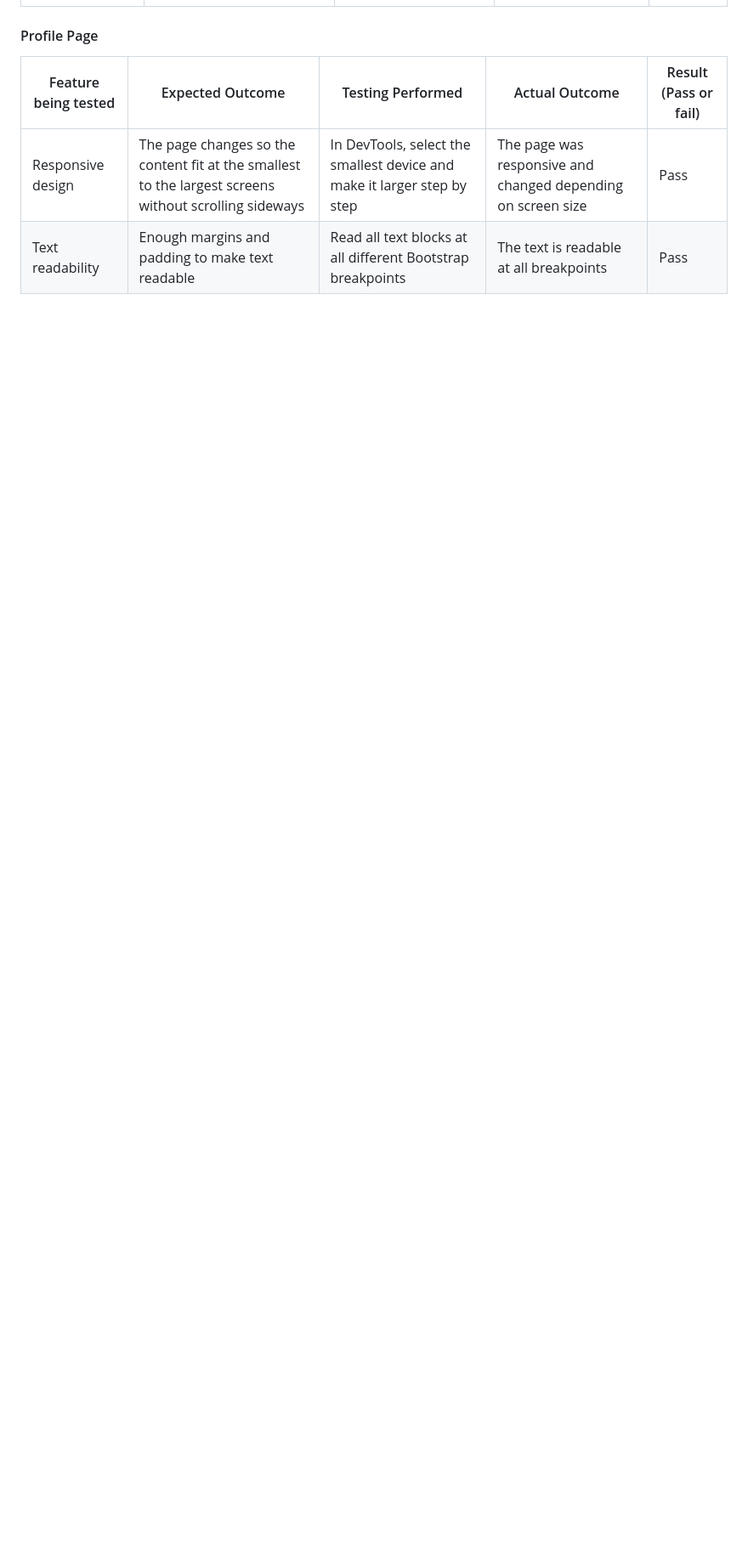
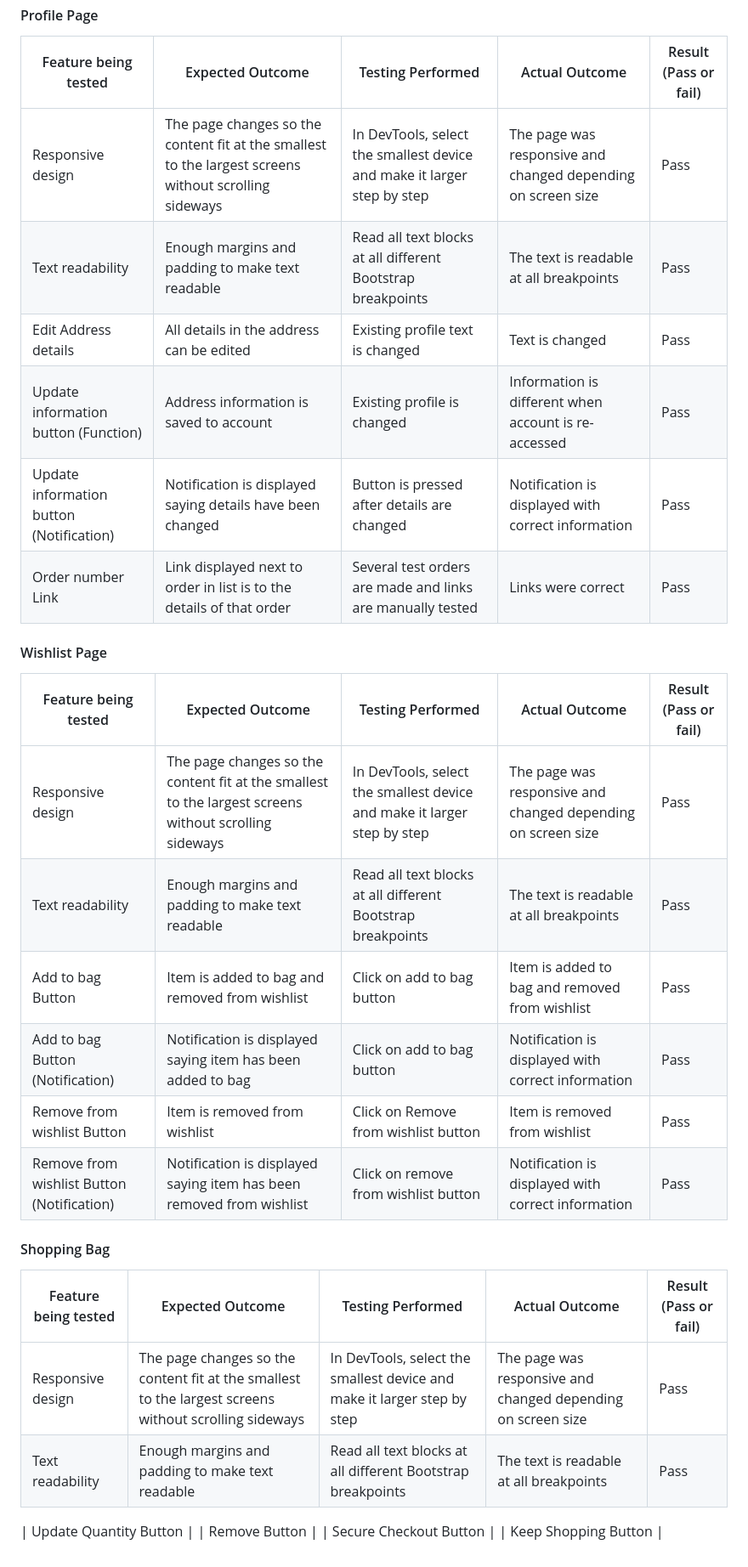
Before and after one commit to astro-mat/PP5_E-Commerce_Application, a Markdown page: README.md, the part around the change. Shown at 85% size. Rendered like a GitHub page; blank space fills up the shorter version.

```diff
--- a/README.md
+++ b/README.md
@@ -1361,15 +1361,38 @@ Delete Product |  When the "Delete" button is pressed, User is redirected to Pro
 | -------------------- | ---------------- | ----------------- | -------------- | --------------------- |
 | Responsive design | The page changes so the content fit at the smallest to the largest screens without scrolling sideways | In DevTools, select the smallest device and make it larger step by step | The page was responsive and changed depending on screen size | Pass |
 | Text readability | Enough margins and padding to make text readable | Read all text blocks at all different Bootstrap breakpoints | The text is readable at all breakpoints | Pass |
+| Edit Address details | All details in the address can be edited | Existing profile text is changed | Text is changed | Pass
+| Update information button (Function) | Address information is saved to account | Existing profile is changed | Information is different when account is re-accessed | Pass |
+| Update information button (Notification) | Notification is displayed saying details have been changed | Button is pressed after details are changed | Notification is displayed with correct information | Pass |
+| Order number Link | Link displayed next to order in list is to the details of that order | Several test orders are made and links are manually tested | Links were correct | Pass
+
+#### Wishlist Page
+| Feature being tested | Expected Outcome | Testing Performed | Actual Outcome | Result (Pass or fail) |
+| -------------------- | ---------------- | ----------------- | -------------- | --------------------- |
+| Responsive design | The page changes so the content fit at the smallest to the largest screens without scrolling sideways | In DevTools, select the smallest device and make it larger step by step | The page was responsive and changed depending on screen size | Pass |
+| Text readability | Enough margins and padding to make text readable | Read all text blocks at all different Bootstrap breakpoints | The text is readable at all breakpoints | Pass |
+| Add to bag Button | Item is added to bag and removed from wishlist | Click on add to bag button | Item is added to bag and removed from wishlist | Pass
+| Add to bag Button (Notification) | Notification is displayed saying item has been added to bag | Click on add to bag button | Notification is displayed with correct information | Pass |
+| Remove from wishlist Button | Item is removed from wishlist | Click on Remove from wishlist button | Item is removed from wishlist | Pass
+| Remove from wishlist  Button (Notification) | Notification is displayed saying item has been removed from wishlist | Click on remove from wishlist button | Notification is displayed with correct information | Pass |
+
+#### Shopping Bag
+| Feature being tested | Expected Outcome | Testing Performed | Actual Outcome | Result (Pass or fail) |
+| -------------------- | ---------------- | ----------------- | -------------- | --------------------- |
+| Responsive design | The page changes so the content fit at the smallest to the largest screens without scrolling sideways | In DevTools, select the smallest device and make it larger step by step | The page was responsive and changed depending on screen size | Pass |
+| Text readability | Enough margins and padding to make text readable | Read all text blocks at all different Bootstrap breakpoints | The text is readable at all breakpoints | Pass |
+
+| Update Quantity Button |
+| Remove Button |
+| Secure Checkout Button |
+| Keep Shopping Button |
 
 
 
 <!--
 
 
-#### Profile Page
-#### Wishlist Page
-#### Shopping Bag
+
 #### Checkout Page
 #### Notifications
 #### Shop Management Features
@@ -1548,6 +1571,8 @@ https://leitrimdesignhouse.ie/
 
 TO DO
 
+
+- ADD TO BAG FROM WISHLIST DOESNT WORK
 - Go back to Shopping bag and apply fix that allows minus bag items in mobile view
 - Check that nothing says "Boutique ado"
 - mobile header matches full screen
@@ -1564,6 +1589,7 @@ TO DO
 BUGS
 - Double hamburger on mobile
 - account menu needs refreshing in certain circumstances and cannot select links
+- ADD TO BAG FROM WISHLIST DOESNT WORK
 
 
 FUTURE ADDITIONS
```
